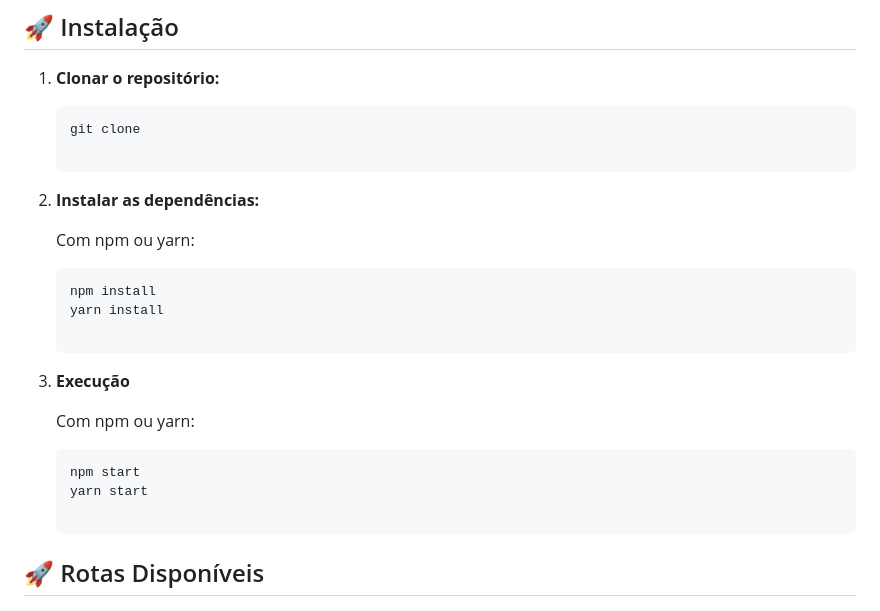
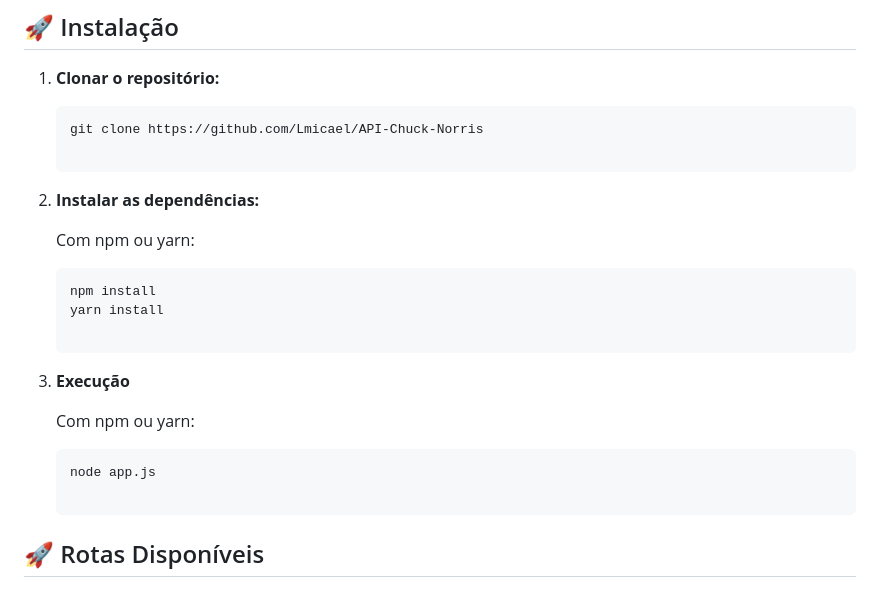
Before and after one commit to Lmicael/API-Chuck-Norris, a Markdown page: README.md, the part around the change. Rendered like a GitHub page.

````diff
--- a/README.md
+++ b/README.md
@@ -12,7 +12,7 @@ Este projeto implementa uma API em Node.js que integra com a API do Chuck Norris
 1. **Clonar o repositório:**
 
    ```bash
-   git clone
+   git clone https://github.com/Lmicael/API-Chuck-Norris
 
 2. **Instalar as dependências:**
 
@@ -25,8 +25,7 @@ Este projeto implementa uma API em Node.js que integra com a API do Chuck Norris
 
     Com npm ou yarn:
     ```bash
-    npm start
-    yarn start
+    node app.js
 
 ## 🚀 Rotas Disponíveis
 
````
